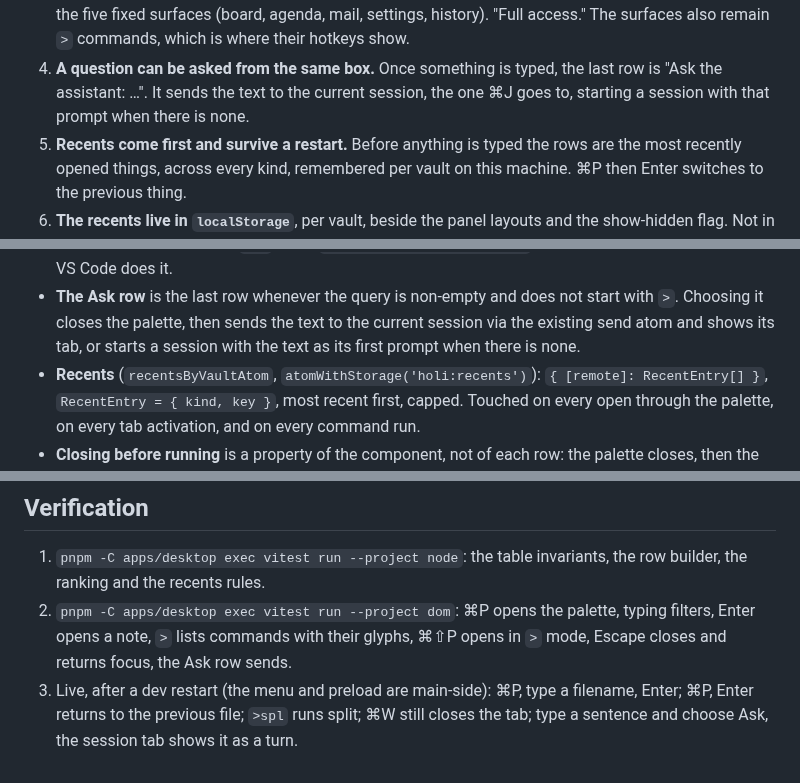
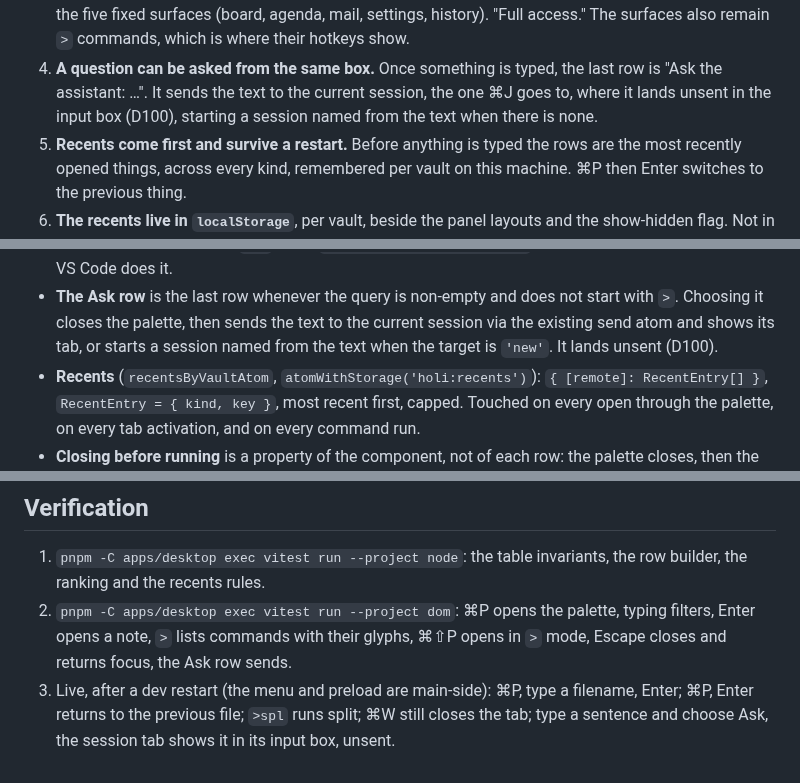
Before and after one commit to syv-ai/holi, a Markdown page: docs/specs/2026-09-21-command-palette-design.md, 3 parts joined by grey strips. Drawn GitHub-style.

```diff
--- a/docs/specs/2026-09-21-command-palette-design.md
+++ b/docs/specs/2026-09-21-command-palette-design.md
@@ -56,7 +56,8 @@ Decided by Nicolai on 2026-09-21, in this order. None is open.
    is where their hotkeys show.
 4. **A question can be asked from the same box.** Once something is typed, the
    last row is "Ask the assistant: …". It sends the text to the current session,
-   the one ⌘J goes to, starting a session with that prompt when there is none.
+   the one ⌘J goes to, where it lands unsent in the input box (D100), starting a
+   session named from the text when there is none.
 5. **Recents come first and survive a restart.** Before anything is typed the
    rows are the most recently opened things, across every kind, remembered per
    vault on this machine. ⌘P then Enter switches to the previous thing.
@@ -141,7 +142,7 @@ command palette (⌘⇧P).
 - **The Ask row** is the last row whenever the query is non-empty and does not
   start with `>`. Choosing it closes the palette, then sends the text to the
   current session via the existing send atom and shows its tab, or starts a
-  session with the text as its first prompt when there is none.
+  session named from the text when the target is `'new'`. It lands unsent (D100).
 - **Recents** (`recentsByVaultAtom`, `atomWithStorage('holi:recents')`):
   `{ [remote]: RecentEntry[] }`, `RecentEntry = { kind, key }`, most recent
   first, capped. Touched on every open through the palette, on every tab
@@ -190,4 +191,4 @@ onboarding ritual's "⌘K command palette" copy becomes ⌘P.
 3. Live, after a dev restart (the menu and preload are main-side): ⌘P, type a
    filename, Enter; ⌘P, Enter returns to the previous file; `>spl` runs split;
    ⌘W still closes the tab; type a sentence and choose Ask, the session tab shows
-   it as a turn.
+   it in its input box, unsent.
```
Also changed, not shown: docs/plans/2026-09-21-command-palette.md (added, +311 -0 lines).
